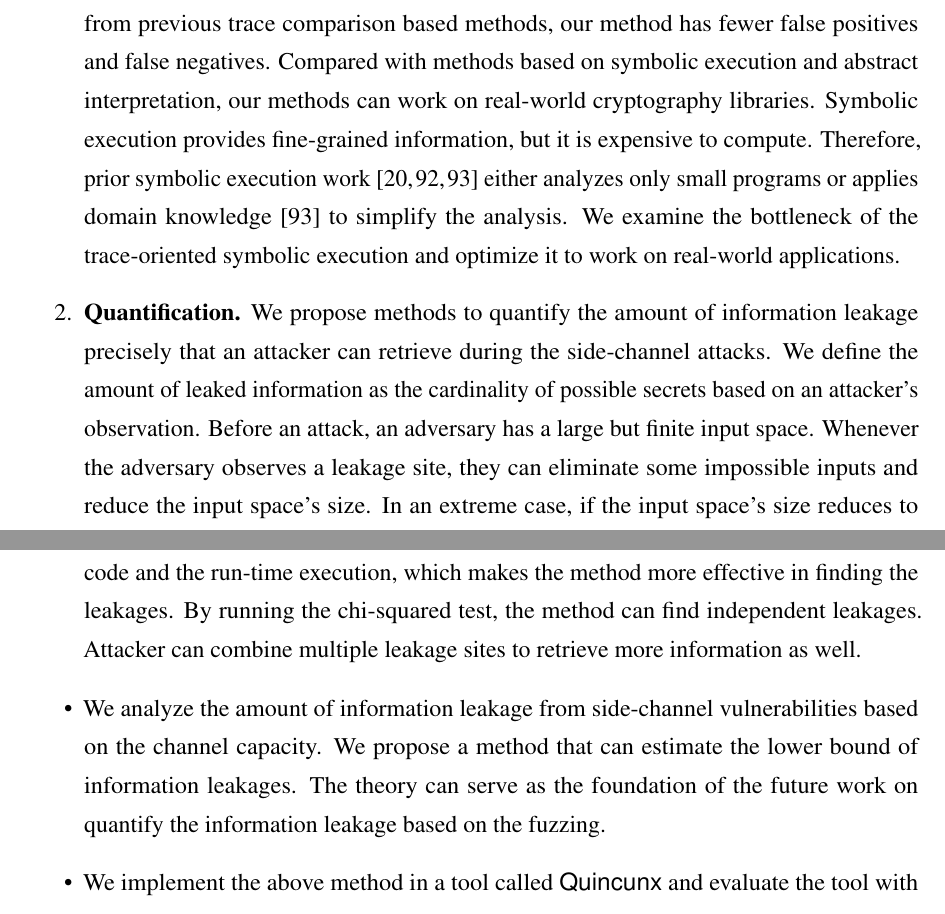
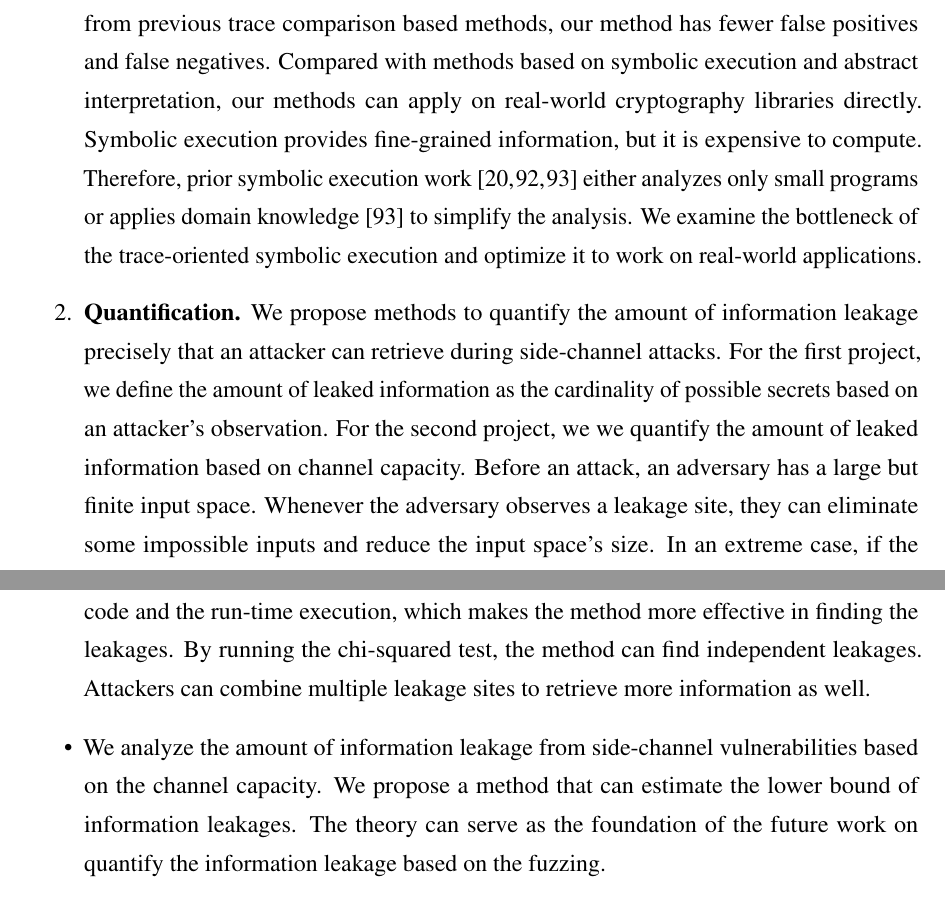
Before and after one commit to qinkunbao/Thesis, a LaTeX thesis (Qinkun-Dissertation.tex, which reads Chapter-1/Chapter-1.tex): two parts of pages 17 and 18 of 123, joined at a grey line, cut so that both start at the same text. Compiled offline with pdfLaTeX; a missing bibliography style is replaced by a similar one.

Commit message:
Updates from Overleaf

```diff
--- a/Chapter-1/Chapter-1.tex
+++ b/Chapter-1/Chapter-1.tex
@@ -56,8 +56,8 @@ In summary, it is hard to apply software approaches in practice due to the follo
 
 In this dissertation, we try to address the above problem from the following two aspects.
 \begin{enumerate}
-    \item \textbf{Detection.} We propose a fast and precise side-channel detection method. Different from previous trace comparison based methods, our method has fewer false positives and false negatives. Compared with methods based on symbolic execution and abstract interpretation, our methods can work on real-world cryptography libraries. Symbolic execution provides fine-grained information, but it is expensive to compute. Therefore, prior symbolic execution work~\cite{203878,236338,Brotzman19Casym} either analyzes only small programs or applies domain knowledge~\cite{203878} to simplify the analysis. We examine the bottleneck of the trace-oriented symbolic execution and optimize it to work on real-world applications.
-    \item \textbf{Quantification.} We propose methods to quantify the amount of information leakage precisely that an attacker can retrieve during the side-channel attacks. We define the amount of leaked information as the cardinality of possible secrets based on an attacker's observation. Before an attack, an adversary has a large but finite input space. Whenever the adversary observes a leakage site, they can eliminate some impossible inputs and reduce the input space's size. In an extreme case, if the input space's size reduces to one, an adversary has determined the input, which means all secret information (e.g., the entire secret key) is leaked. By counting the number of inputs~\cite{10.1007/11499107_24}, we can quantify the information leakage precisely.
+    \item \textbf{Detection.} We propose a fast and precise side-channel detection method. Different from previous trace comparison based methods, our method has fewer false positives and false negatives. Compared with methods based on symbolic execution and abstract interpretation, our methods can apply on real-world cryptography libraries directly. Symbolic execution provides fine-grained information, but it is expensive to compute. Therefore, prior symbolic execution work~\cite{203878,236338,Brotzman19Casym} either analyzes only small programs or applies domain knowledge~\cite{203878} to simplify the analysis. We examine the bottleneck of the trace-oriented symbolic execution and optimize it to work on real-world applications.
+    \item \textbf{Quantification.} We propose methods to quantify the amount of information leakage precisely that an attacker can retrieve during side-channel attacks. For the first project, we define the amount of leaked information as the cardinality of possible secrets based on an attacker's observation. For the second project, we we quantify the amount of leaked information based on channel capacity. Before an attack, an adversary has a large but finite input space. Whenever the adversary observes a leakage site, they can eliminate some impossible inputs and reduce the input space's size. In an extreme case, if the input space's size reduces to one, an adversary has determined the input, which means all secret information (e.g., the entire secret key) is leaked. By counting the number of inputs~\cite{10.1007/11499107_24}, we can quantify the information leakage precisely.
 \end{enumerate}
 
 
@@ -80,9 +80,9 @@ To address Problem 2, we make the following contributions on quantifying side-ch
 
 To address Problem 2, we make the following contributions on quantifying side-channel leakages on a multiple trace attack:
 \begin{itemize}
-    \item We propose a novel method that can detect and analyze the effect of each side-channel leakage sites automatically. Our analysis combine the information from both the source code and the run-time execution, which makes the method more effective in finding the leakages. By running the chi-squared test, the method can find independent leakages. Attacker can combine multiple leakage sites to retrieve more information as well.
+    \item We propose a novel method that can detect and analyze the effect of each side-channel leakage sites automatically. Our analysis combine the information from both the source code and the run-time execution, which makes the method more effective in finding the leakages. By running the chi-squared test, the method can find independent leakages. Attackers can combine multiple leakage sites to retrieve more information as well.
     \item We analyze the amount of information leakage from side-channel vulnerabilities based on the channel capacity. We propose a method that can estimate the lower bound of information leakages. The theory can serve as the foundation of the future work on quantify the information leakage based on the fuzzing.
-    \item We implement the above method in a tool called \ctool{} and evaluate the tool with several benchmarks and several real-world applications such as OpenSSL, mbedTLS, Libgcrpyt, TinyDNN, and GTK. The results show that our tool can detect and quantify the side-channel leakages effectively. Moreover, the leakage reports given by the \ctool{} can help developers fix the reported vulnerabilities.
+    \item We implement the above method in a tool called \ctool{} and evaluate the tool with several benchmarks and real-world applications such as OpenSSL, mbedTLS, Libgcrpyt, TinyDNN, and GTK. The results show that our tool can detect and quantify the side-channel leakages effectively. Moreover, the leakage reports given by the \ctool{} can help developers fix the reported vulnerabilities.
 \end{itemize}
 
 
```
Also changed, not shown: Chapter-1/Chapter-1.tex (14 more changed lines).
